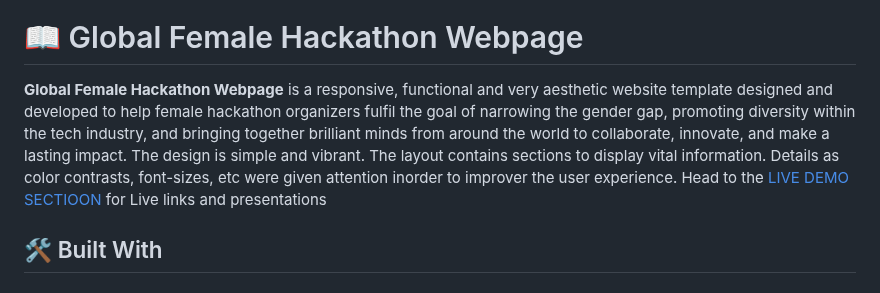
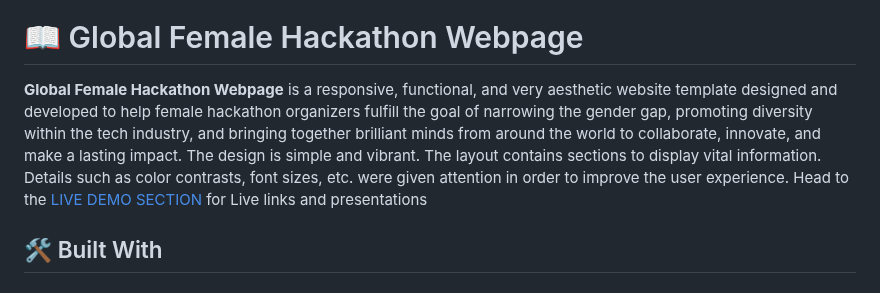
Before and after one commit to geekelo/gft-hackathon-webapp-project, a Markdown page: README.md, the part around the change. GitHub-like rendering.

```diff
--- a/README.md
+++ b/README.md
@@ -62,8 +62,8 @@ After you're finished please remove all the comments and instructions.
 
 # 📖 Global Female Hackathon Webpage <a name="about-project"></a>
 
-**Global Female Hackathon Webpage** is a responsive, functional and very aesthetic website template designed and developed to help female hackathon organizers fulfil the goal of narrowing the gender gap, promoting diversity within the tech industry, and bringing together brilliant minds from around the world to collaborate, innovate, and make a lasting impact. The design is simple and vibrant. The layout contains sections to display vital information. Details as color contrasts, font-sizes, etc were given attention inorder to improver the user experience.
-Head to the <a href="#live-demo">LIVE DEMO SECTIOON</a> for Live links and presentations
+**Global Female Hackathon Webpage** is a responsive, functional, and very aesthetic website template designed and developed to help female hackathon organizers fulfill the goal of narrowing the gender gap, promoting diversity within the tech industry, and bringing together brilliant minds from around the world to collaborate, innovate, and make a lasting impact. The design is simple and vibrant. The layout contains sections to display vital information. Details such as color contrasts, font sizes, etc. were given attention in order to improve the user experience.
+Head to the <a href="#live-demo">LIVE DEMO SECTION</a> for Live links and presentations
 
 ## 🛠 Built With <a name="built-with"></a>
 
```
